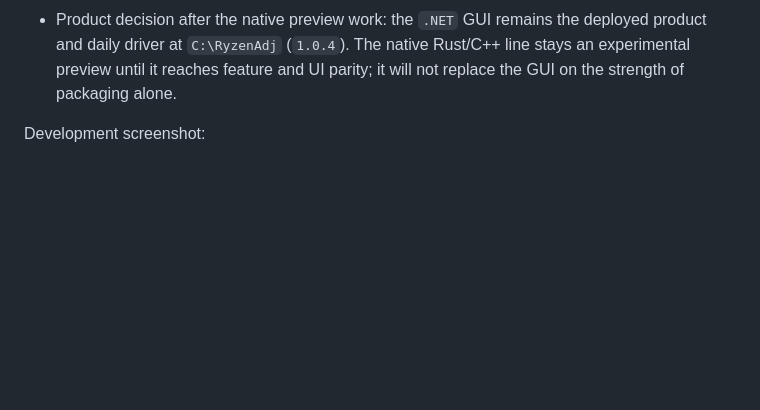
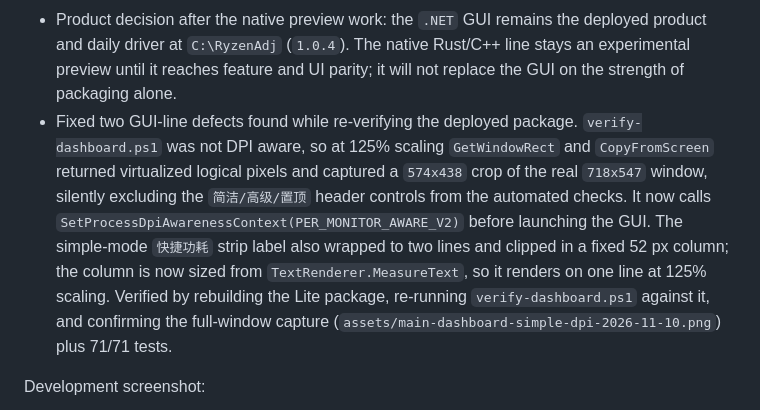
Before and after one commit to syttys123/amd---, a Markdown page: docs/DEV_STATUS.md, the part around the change. GitHub-like rendering; blank space fills up the shorter version.

```diff
--- a/docs/DEV_STATUS.md
+++ b/docs/DEV_STATUS.md
@@ -857,6 +857,18 @@ third_party/
   deployed product and daily driver at `C:\RyzenAdj` (`1.0.4`). The native
   Rust/C++ line stays an experimental preview until it reaches feature and UI
   parity; it will not replace the GUI on the strength of packaging alone.
+- Fixed two GUI-line defects found while re-verifying the deployed package.
+  `verify-dashboard.ps1` was not DPI aware, so at 125% scaling `GetWindowRect`
+  and `CopyFromScreen` returned virtualized logical pixels and captured a
+  `574x438` crop of the real `718x547` window, silently excluding the
+  `简洁/高级/置顶` header controls from the automated checks. It now calls
+  `SetProcessDpiAwarenessContext(PER_MONITOR_AWARE_V2)` before launching the
+  GUI. The simple-mode `快捷功耗` strip label also wrapped to two lines and
+  clipped in a fixed 52 px column; the column is now sized from
+  `TextRenderer.MeasureText`, so it renders on one line at 125% scaling.
+  Verified by rebuilding the Lite package, re-running `verify-dashboard.ps1`
+  against it, and confirming the full-window capture
+  (`assets/main-dashboard-simple-dpi-2026-11-10.png`) plus 71/71 tests.
 
 Development screenshot:
 
```
Also changed, not shown: docs/UI_SCREENSHOT_EVIDENCE.md (+7 -2 lines), assets/main-dashboard-simple-dpi-2026-11-10.png (added), 2 other files.
